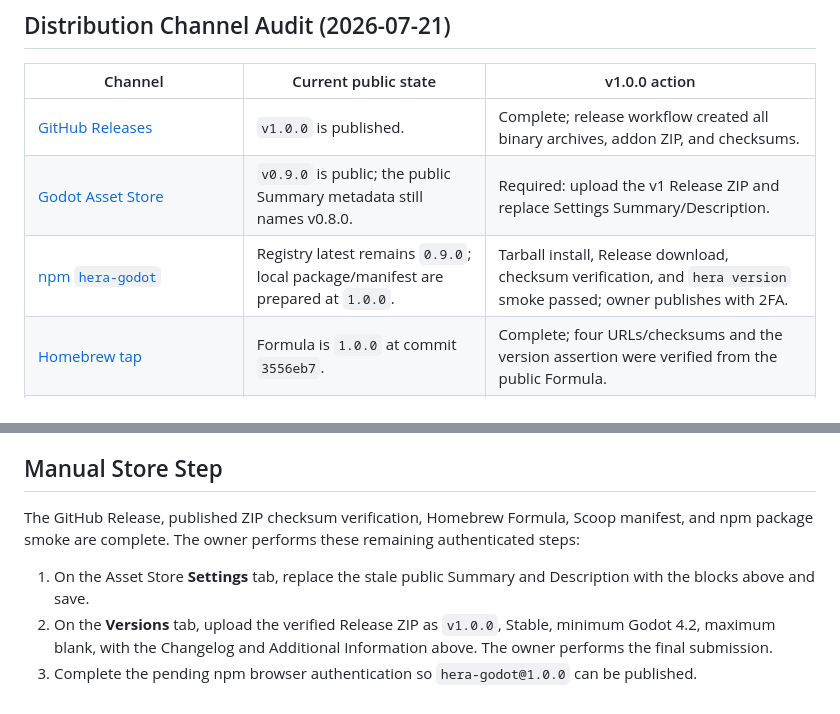
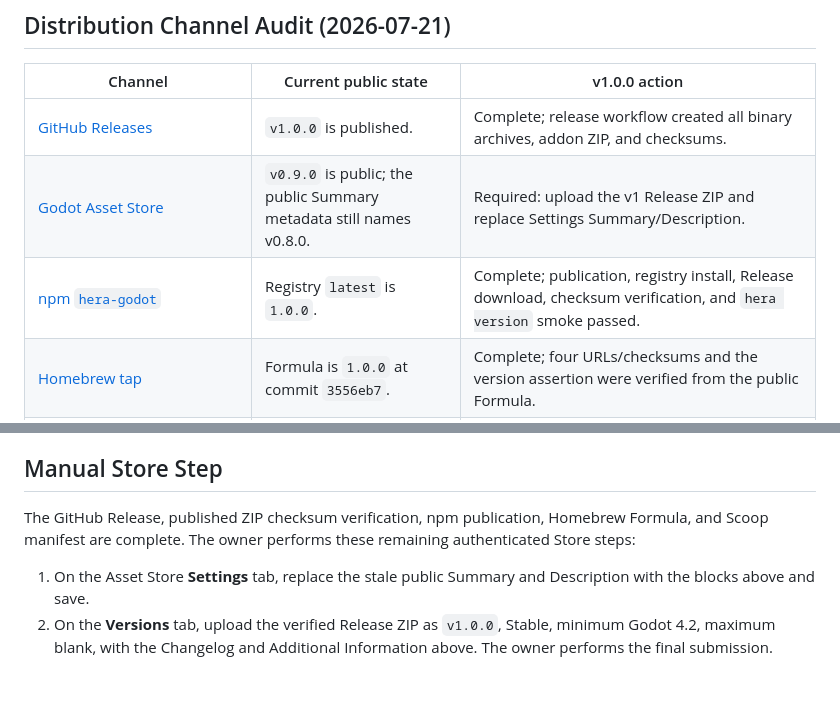
Before and after one commit to NotNull92/hera-agent-godot, a Markdown page: docs/releases/v1.0.0-asset-store-upload.md, 2 parts joined by grey strips. Rendered like a GitHub page.

Commit message:
Record npm v1.0.0 publication

```diff
--- a/docs/releases/v1.0.0-asset-store-upload.md
+++ b/docs/releases/v1.0.0-asset-store-upload.md
@@ -244,7 +244,7 @@ the functional history maps as follows:
 | --- | --- | --- |
 | [GitHub Releases](https://github.com/NotNull92/hera-agent-godot/releases/latest) | `v1.0.0` is published. | Complete; release workflow created all binary archives, addon ZIP, and checksums. |
 | [Godot Asset Store](https://store.godotengine.org/asset/notnull92/hera-agent-godot/) | `v0.9.0` is public; the public Summary metadata still names v0.8.0. | Required: upload the v1 Release ZIP and replace Settings Summary/Description. |
-| [npm `hera-godot`](https://www.npmjs.com/package/hera-godot) | Registry latest remains `0.9.0`; local package/manifest are prepared at `1.0.0`. | Tarball install, Release download, checksum verification, and `hera version` smoke passed; owner publishes with 2FA. |
+| [npm `hera-godot`](https://www.npmjs.com/package/hera-godot) | Registry `latest` is `1.0.0`. | Complete; publication, registry install, Release download, checksum verification, and `hera version` smoke passed. |
 | [Homebrew tap](https://github.com/NotNull92/homebrew-hera) | Formula is `1.0.0` at commit `3556eb7`. | Complete; four URLs/checksums and the version assertion were verified from the public Formula. |
 | Scoop bucket (`bucket/hera.json`) | Public `main` manifest is `1.0.0` at commit `ca08aeb`. | Complete; both Windows URLs/checksums were verified from the public manifest. |
 | One-line installers | Resolve the latest GitHub Release. | Complete; `releases/latest` reports `v1.0.0` and the Windows amd64 latest-download URL returns the published asset. |
@@ -262,14 +262,12 @@ work rather than prerequisites for building the Asset Store ZIP.
 
 ## Manual Store Step
 
-The GitHub Release, published ZIP checksum verification, Homebrew Formula,
-Scoop manifest, and npm package smoke are complete. The owner performs these
-remaining authenticated steps:
+The GitHub Release, published ZIP checksum verification, npm publication,
+Homebrew Formula, and Scoop manifest are complete. The owner performs these
+remaining authenticated Store steps:
 
 1. On the Asset Store **Settings** tab, replace the stale public Summary and
    Description with the blocks above and save.
 2. On the **Versions** tab, upload the verified Release ZIP as `v1.0.0`, Stable,
    minimum Godot 4.2, maximum blank, with the Changelog and Additional
    Information above. The owner performs the final submission.
-3. Complete the pending npm browser authentication so `hera-godot@1.0.0` can
-   be published.
```
Also changed, not shown: docs/ROADMAP.md (+3 -4 lines).
